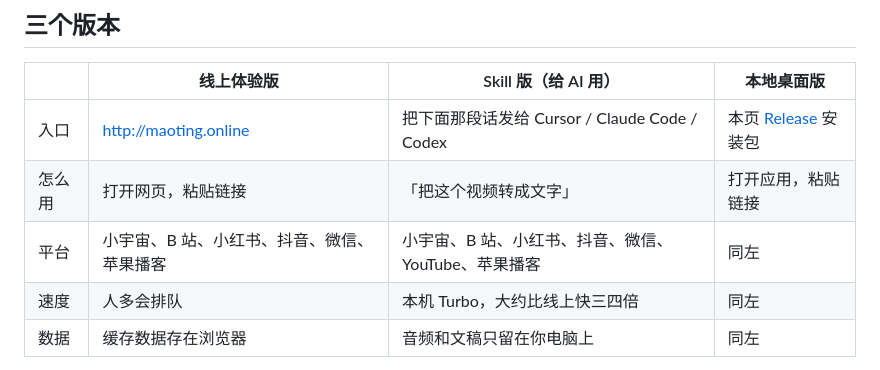
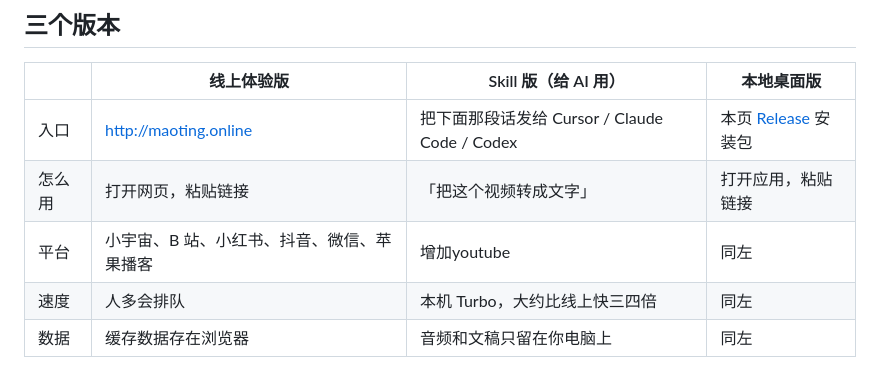
Before and after one commit to hotcatty/media-transcriber, a Markdown page: README.md, the part around the change. GitHub-like rendering.

```diff
--- a/README.md
+++ b/README.md
@@ -12,7 +12,7 @@
 |---|---|---|---|
 | 入口 | http://maoting.online | 把下面那段话发给 Cursor / Claude Code / Codex | 本页 [Release](https://github.com/hotcatty/media-transcriber/releases/latest) 安装包 |
 | 怎么用 | 打开网页，粘贴链接 | 「把这个视频转成文字」 | 打开应用，粘贴链接 |
-| 平台 | 小宇宙、B 站、小红书、抖音、微信、苹果播客 | 小宇宙、B 站、小红书、抖音、微信、YouTube、苹果播客 | 同左 |
+| 平台 | 小宇宙、B 站、小红书、抖音、微信、苹果播客 | 增加youtube | 同左 |
 | 速度 | 人多会排队 | 本机 Turbo，大约比线上快三四倍 | 同左 |
 | 数据 | 缓存数据存在浏览器 | 音频和文稿只留在你电脑上 | 同左 |
 
```
